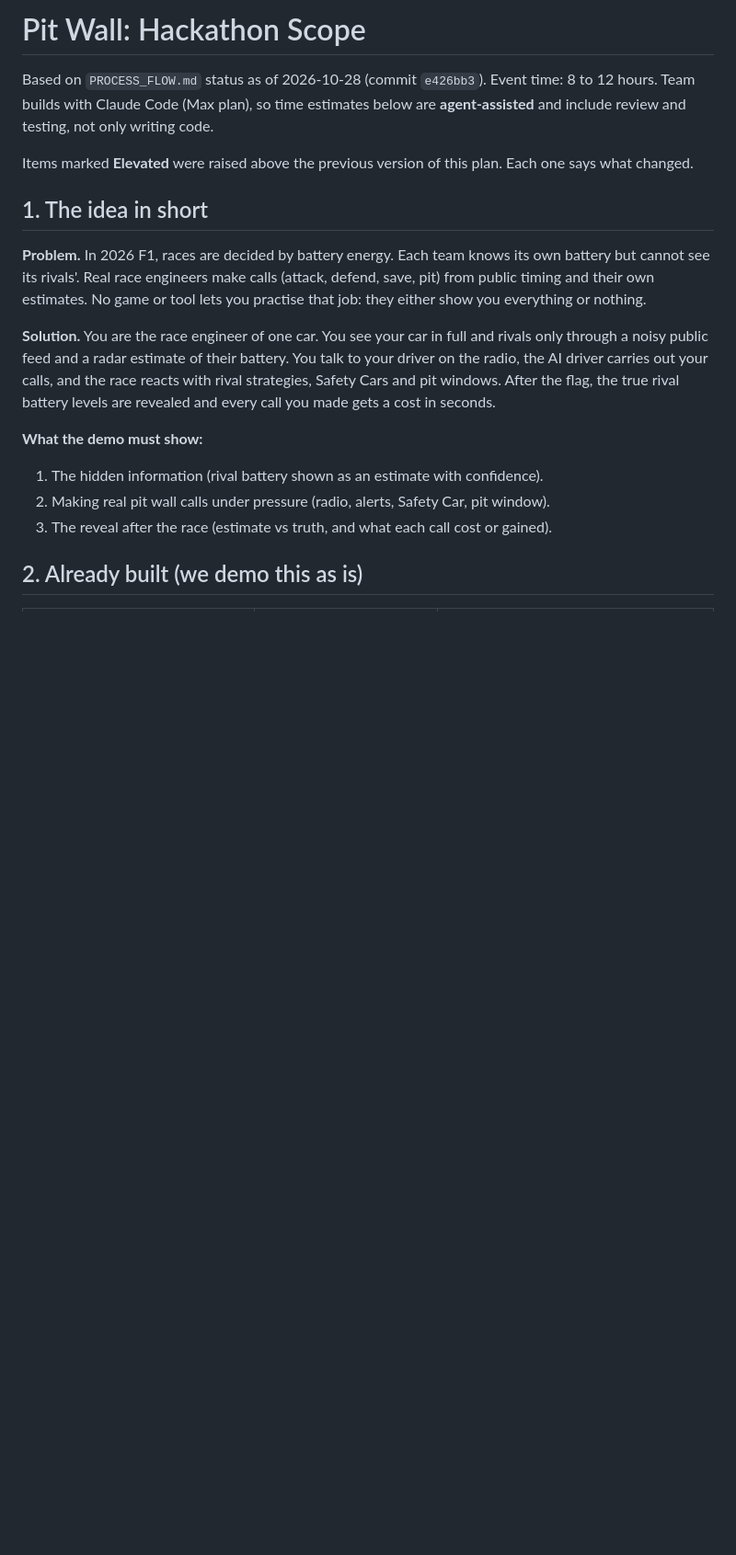
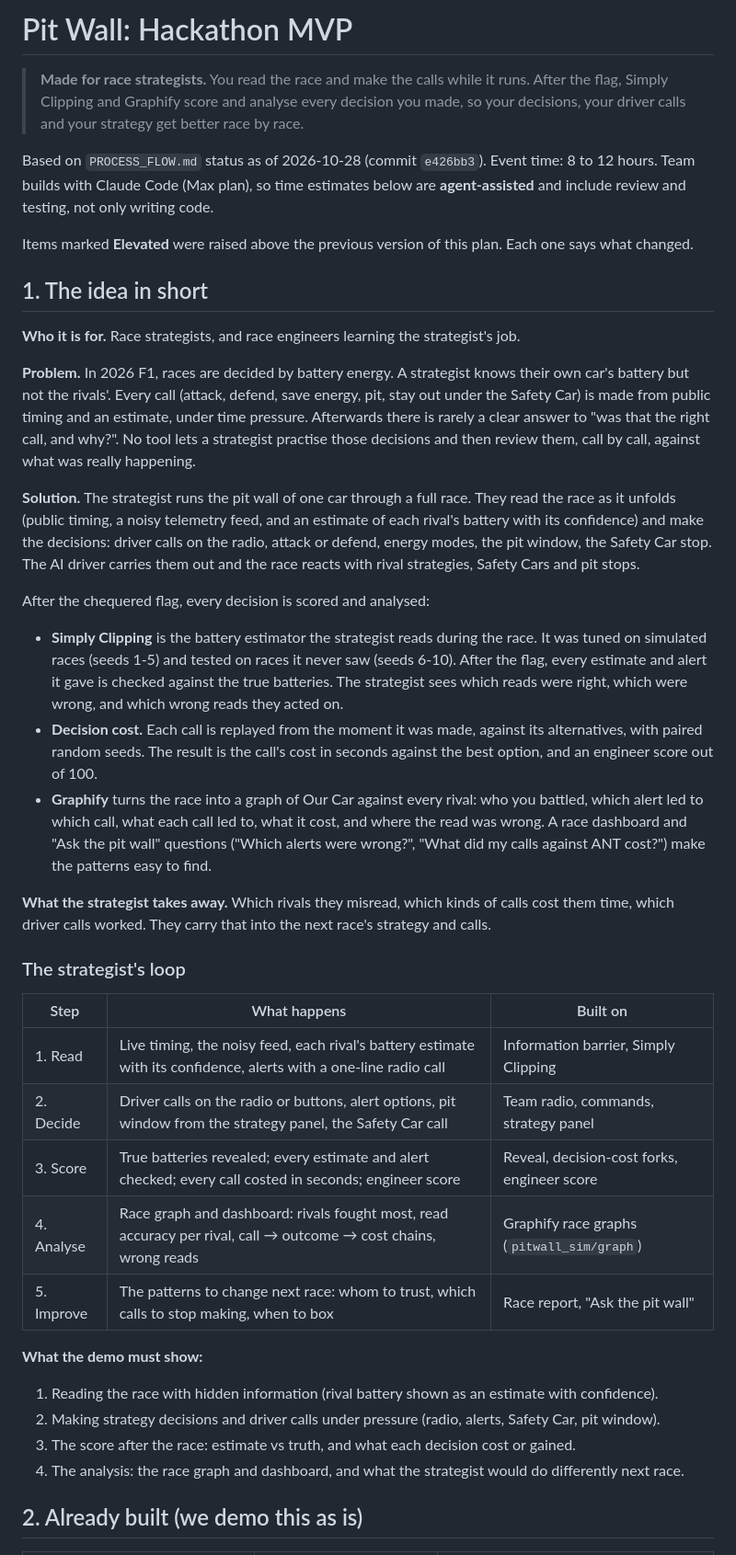
Before and after one commit to Dronzer2code/simply-clipping, a Markdown page: docs/HACKATHON_MVP.md, the part around one of its changes. Shown at 92% size. GitHub-like rendering; blank space fills up the shorter version.

```diff
--- a/docs/HACKATHON_MVP.md
+++ b/docs/HACKATHON_MVP.md
@@ -1,4 +1,8 @@
-# Pit Wall: Hackathon Scope
+# Pit Wall: Hackathon MVP
+
+> **Made for race strategists.** You read the race and make the calls while it runs.
+> After the flag, Simply Clipping and Graphify score and analyse every decision you
+> made, so your decisions, your driver calls and your strategy get better race by race.
 
 Based on `PROCESS_FLOW.md` status as of 2026-10-28 (commit `e426bb3`).
 Event time: 8 to 12 hours. Team builds with Claude Code (Max plan), so time estimates below are **agent-assisted** and include review and testing, not only writing code.
@@ -7,14 +11,35 @@ Items marked **Elevated** were raised above the previous version of this plan. E
 
 ## 1. The idea in short
 
-**Problem.** In 2026 F1, races are decided by battery energy. Each team knows its own battery but cannot see its rivals'. Real race engineers make calls (attack, defend, save, pit) from public timing and their own estimates. No game or tool lets you practise that job: they either show you everything or nothing.
+**Who it is for.** Race strategists, and race engineers learning the strategist's job.
 
-**Solution.** You are the race engineer of one car. You see your car in full and rivals only through a noisy public feed and a radar estimate of their battery. You talk to your driver on the radio, the AI driver carries out your calls, and the race reacts with rival strategies, Safety Cars and pit windows. After the flag, the true rival battery levels are revealed and every call you made gets a cost in seconds.
+**Problem.** In 2026 F1, races are decided by battery energy. A strategist knows their own car's battery but not the rivals'. Every call (attack, defend, save energy, pit, stay out under the Safety Car) is made from public timing and an estimate, under time pressure. Afterwards there is rarely a clear answer to "was that the right call, and why?". No tool lets a strategist practise those decisions and then review them, call by call, against what was really happening.
+
+**Solution.** The strategist runs the pit wall of one car through a full race. They read the race as it unfolds (public timing, a noisy telemetry feed, and an estimate of each rival's battery with its confidence) and make the decisions: driver calls on the radio, attack or defend, energy modes, the pit window, the Safety Car stop. The AI driver carries them out and the race reacts with rival strategies, Safety Cars and pit stops.
+
+After the chequered flag, every decision is scored and analysed:
+
+- **Simply Clipping** is the battery estimator the strategist reads during the race. It was tuned on simulated races (seeds 1-5) and tested on races it never saw (seeds 6-10). After the flag, every estimate and alert it gave is checked against the true batteries. The strategist sees which reads were right, which were wrong, and which wrong reads they acted on.
+- **Decision cost.** Each call is replayed from the moment it was made, against its alternatives, with paired random seeds. The result is the call's cost in seconds against the best option, and an engineer score out of 100.
+- **Graphify** turns the race into a graph of Our Car against every rival: who you battled, which alert led to which call, what each call led to, what it cost, and where the read was wrong. A race dashboard and "Ask the pit wall" questions ("Which alerts were wrong?", "What did my calls against ANT cost?") make the patterns easy to find.
+
+**What the strategist takes away.** Which rivals they misread, which kinds of calls cost them time, which driver calls worked. They carry that into the next race's strategy and calls.
+
+### The strategist's loop
+
+| Step | What happens | Built on |
+| --- | --- | --- |
+| 1. Read | Live timing, the noisy feed, each rival's battery estimate with its confidence, alerts with a one-line radio call | Information barrier, Simply Clipping |
+| 2. Decide | Driver calls on the radio or buttons, alert options, pit window from the strategy panel, the Safety Car call | Team radio, commands, strategy panel |
+| 3. Score | True batteries revealed; every estimate and alert checked; every call costed in seconds; engineer score | Reveal, decision-cost forks, engineer score |
+| 4. Analyse | Race graph and dashboard: rivals fought most, read accuracy per rival, call → outcome → cost chains, wrong reads | Graphify race graphs (`pitwall_sim/graph`) |
+| 5. Improve | The patterns to change next race: whom to trust, which calls to stop making, when to box | Race report, "Ask the pit wall" |
 
 **What the demo must show:**
-1. The hidden information (rival battery shown as an estimate with confidence).
-2. Making real pit wall calls under pressure (radio, alerts, Safety Car, pit window).
-3. The reveal after the race (estimate vs truth, and what each call cost or gained).
+1. Reading the race with hidden information (rival battery shown as an estimate with confidence).
+2. Making strategy decisions and driver calls under pressure (radio, alerts, Safety Car, pit window).
+3. The score after the race: estimate vs truth, and what each decision cost or gained.
+4. The analysis: the race graph and dashboard, and what the strategist would do differently next race.
 
 ## 2. Already built (we demo this as is)
 
```
Also changed, not shown: other parts of docs/HACKATHON_MVP.md (+17 -12 lines).
